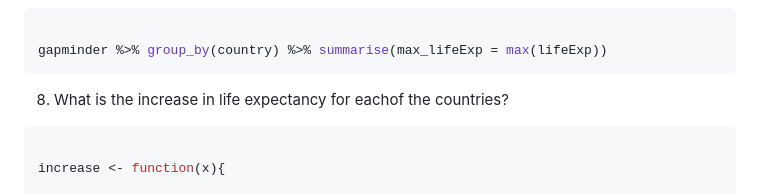
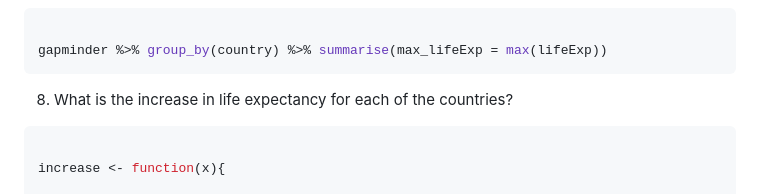
Before and after one commit to Leo0203/Leo_de_codingWorkroom, a Markdown page: DS101_IntrToRLanguage/DataWrangling.md, the part around the change. GitHub-like rendering.

````diff
--- a/DS101_IntrToRLanguage/DataWrangling.md
+++ b/DS101_IntrToRLanguage/DataWrangling.md
@@ -40,7 +40,7 @@ babynames %>% ddinstinct(name, sex) # select distinct names for different sex
 
 gapminder %>% group_by(country) %>% summarise(max_lifeExp = max(lifeExp))
 ```
-8. What is the increase in life expectancy for eachof the countries?
+8. What is the increase in life expectancy for each of the countries?
 ```R
 
 increase <- function(x){
````
Also changed, not shown: DS101_IntrToRLanguage/functionsAndVectors.md (+95 -0 lines).
